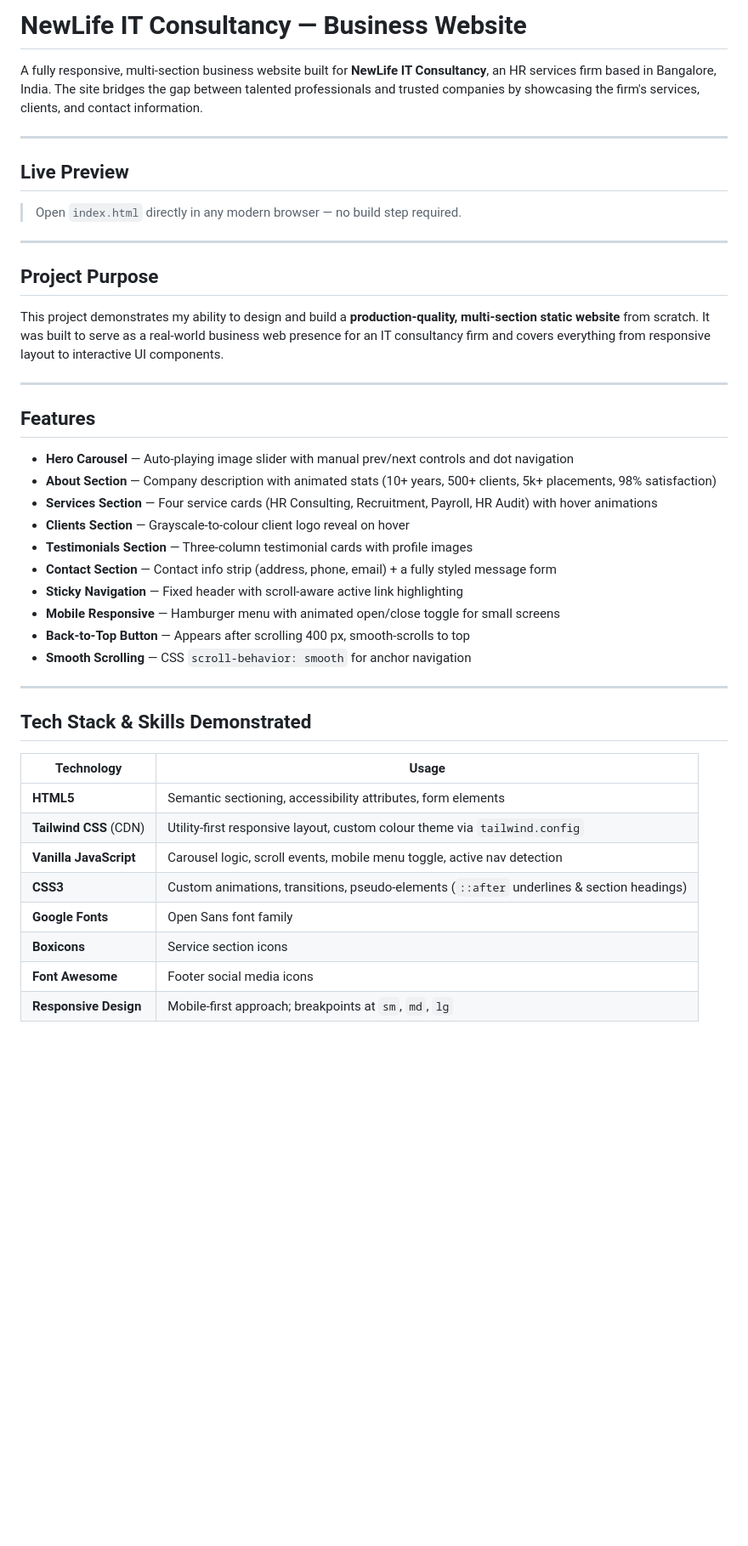
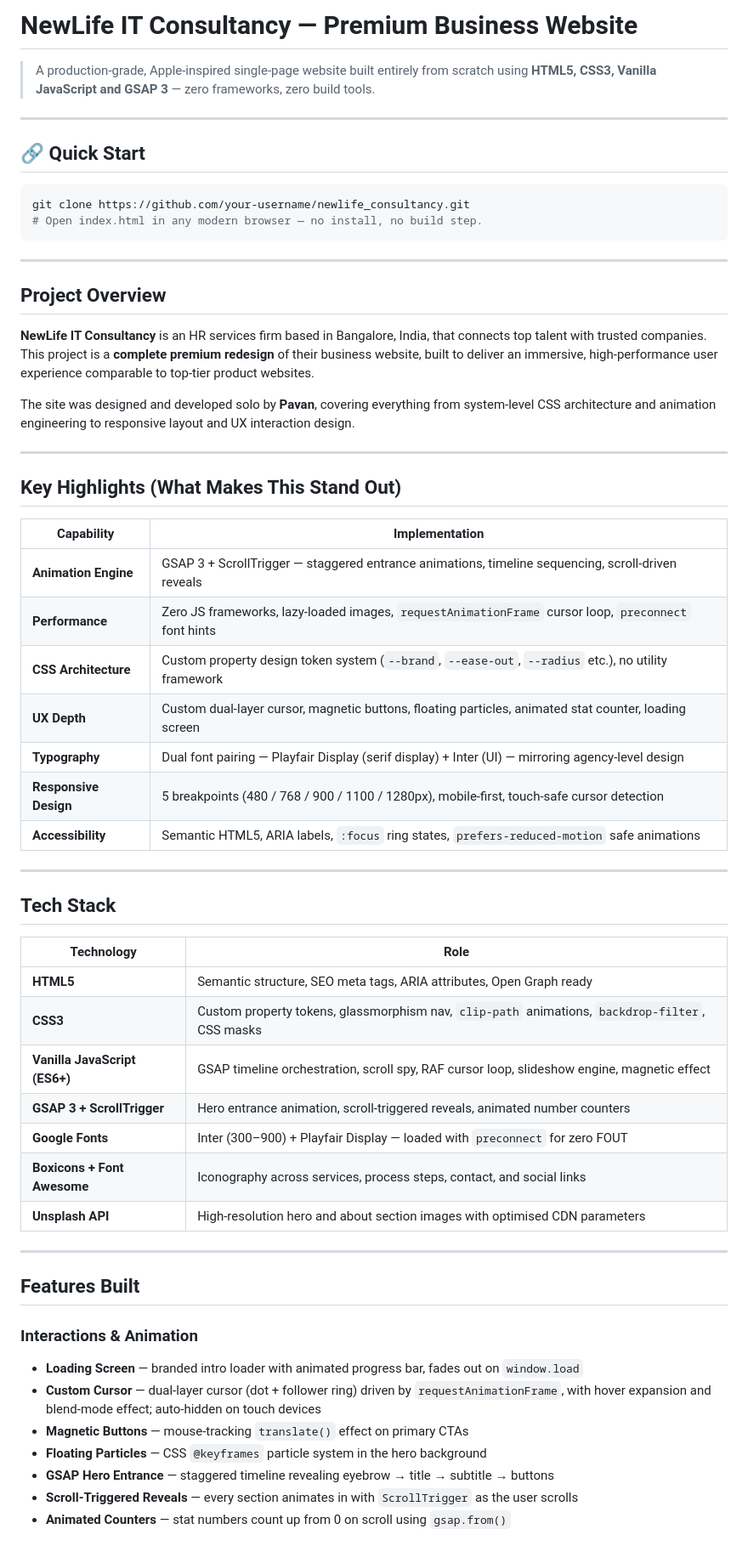
Before and after one commit to PavanKusunuri/newlife_consultancy, a Markdown page: README.md, the part around one of its changes. Shown at 85% size. Rendered like a GitHub page; blank space fills up the shorter version.

````diff
--- a/README.md
+++ b/README.md
@@ -1,45 +1,62 @@
-# NewLife IT Consultancy — Business Website
+# NewLife IT Consultancy — Premium Business Website
 
-A fully responsive, multi-section business website built for **NewLife IT Consultancy**, an HR services firm based in Bangalore, India. The site bridges the gap between talented professionals and trusted companies by showcasing the firm's services, clients, and contact information.
+> A production-grade, Apple-inspired single-page website built entirely from scratch using **HTML5, CSS3, Vanilla JavaScript and GSAP 3** — zero frameworks, zero build tools.
 
 ---
 
-## Live Preview
+## 🔗 Quick Start
 
-> Open `index.html` directly in any modern browser — no build step required.
+```bash
+git clone https://github.com/your-username/newlife_consultancy.git
+# Open index.html in any modern browser — no install, no build step.
+```
 
 ---
 
-## Project Purpose
+## Project Overview
 
-This project demonstrates my ability to design and build a **production-quality, multi-section static website** from scratch. It was built to serve as a real-world business web presence for an IT consultancy firm and covers everything from responsive layout to interactive UI components.
+**NewLife IT Consultancy** is an HR services firm based in Bangalore, India, that connects top talent with trusted companies. This project is a **complete premium redesign** of their business website, built to deliver an immersive, high-performance user experience comparable to top-tier product websites.
+
+The site was designed and developed solo by **Pavan**, covering everything from system-level CSS architecture and animation engineering to responsive layout and UX interaction design.
 
 ---
 
-## Features
+## Key Highlights (What Makes This Stand Out)
 
-- **Hero Carousel** — Auto-playing image slider with manual prev/next controls and dot navigation
-- **About Section** — Company description with animated stats (10+ years, 500+ clients, 5k+ placements, 98% satisfaction)
-- **Services Section** — Four service cards (HR Consulting, Recruitment, Payroll, HR Audit) with hover animations
-- **Clients Section** — Grayscale-to-colour client logo reveal on hover
-- **Testimonials Section** — Three-column testimonial cards with profile images
-- **Contact Section** — Contact info strip (address, phone, email) + a fully styled message form
-- **Sticky Navigation** — Fixed header with scroll-aware active link highlighting
-- **Mobile Responsive** — Hamburger menu with animated open/close toggle for small screens
-- **Back-to-Top Button** — Appears after scrolling 400 px, smooth-scrolls to top
-- **Smooth Scrolling** — CSS `scroll-behavior: smooth` for anchor navigation
+| Capability | Implementation |
+|---|---|
+| **Animation Engine** | GSAP 3 + ScrollTrigger — staggered entrance animations, timeline sequencing, scroll-driven reveals |
+| **Performance** | Zero JS frameworks, lazy-loaded images, `requestAnimationFrame` cursor loop, `preconnect` font hints |
+| **CSS Architecture** | Custom property design token system (`--brand`, `--ease-out`, `--radius` etc.), no utility framework |
+| **UX Depth** | Custom dual-layer cursor, magnetic buttons, floating particles, animated stat counter, loading screen |
+| **Typography** | Dual font pairing — Playfair Display (serif display) + Inter (UI) — mirroring agency-level design |
+| **Responsive Design** | 5 breakpoints (480 / 768 / 900 / 1100 / 1280px), mobile-first, touch-safe cursor detection |
+| **Accessibility** | Semantic HTML5, ARIA labels, `:focus` ring states, `prefers-reduced-motion` safe animations |
 
 ---
 
-## Tech Stack & Skills Demonstrated
+## Tech Stack
 
-| Technology | Usage |
+| Technology | Role |
 |---|---|
-| **HTML5** | Semantic sectioning, accessibility attributes, form elements |
-| **Tailwind CSS** (CDN) | Utility-first responsive layout, custom colour theme via `tailwind.config` |
-| **Vanilla JavaScript** | Carousel logic, scroll events, mobile menu toggle, active nav detection |
-| **CSS3** | Custom animations, transitions, pseudo-elements (`::after` underlines & section headings) |
-| **Google Fonts** | Open Sans font family |
-| **Boxicons** | Service section icons |
-| **Font Awesome** | Footer social media icons |
-| **Responsive Design** | Mobile-first approach; breakpoints at `sm`, `md`, `lg` |
+| **HTML5** | Semantic structure, SEO meta tags, ARIA attributes, Open Graph ready |
+| **CSS3** | Custom property tokens, glassmorphism nav, `clip-path` animations, `backdrop-filter`, CSS masks |
+| **Vanilla JavaScript (ES6+)** | GSAP timeline orchestration, scroll spy, RAF cursor loop, slideshow engine, magnetic effect |
+| **GSAP 3 + ScrollTrigger** | Hero entrance animation, scroll-triggered reveals, animated number counters |
+| **Google Fonts** | Inter (300–900) + Playfair Display — loaded with `preconnect` for zero FOUT |
+| **Boxicons + Font Awesome** | Iconography across services, process steps, contact, and social links |
+| **Unsplash API** | High-resolution hero and about section images with optimised CDN parameters |
+
+---
+
+## Features Built
+
+### Interactions & Animation
+- **Loading Screen** — branded intro loader with animated progress bar, fades out on `window.load`
+- **Custom Cursor** — dual-layer cursor (dot + follower ring) driven by `requestAnimationFrame`, with hover expansion and blend-mode effect; auto-hidden on touch devices
+- **Magnetic Buttons** — mouse-tracking `translate()` effect on primary CTAs
+- **Floating Particles** — CSS `@keyframes` particle system in the hero background
+- **GSAP Hero Entrance** — staggered timeline revealing eyebrow → title → subtitle → buttons
+- **Scroll-Triggered Reveals** — every section animates in with `ScrollTrigger` as the user scrolls
+- **Animated Counters** — stat numbers count up from 0 on scroll using `gsap.from()`
+
````
Also changed, not shown: other parts of README.md (+45 -37 lines).
